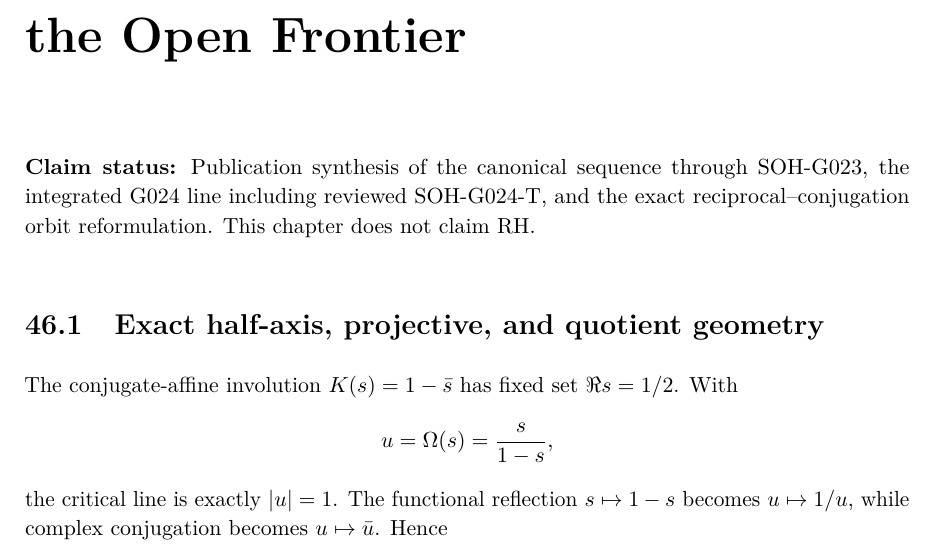
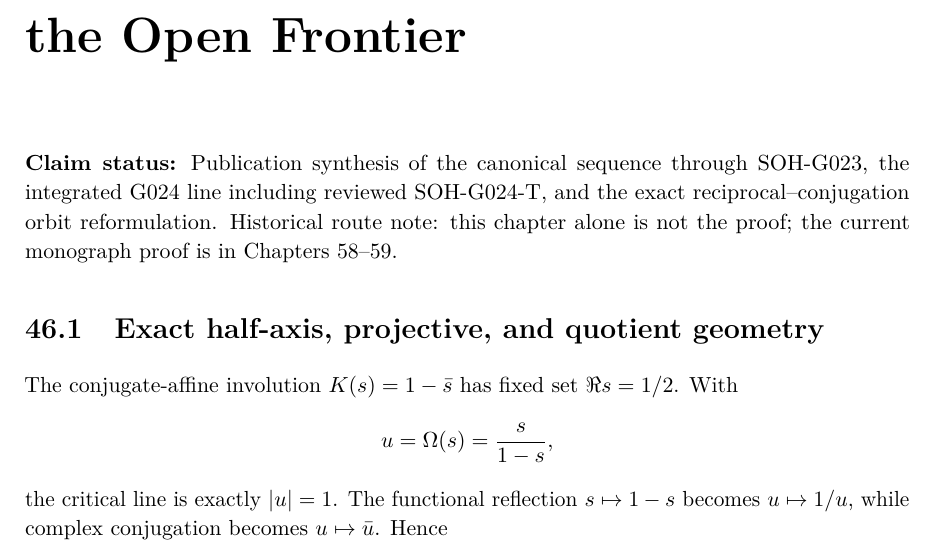
Before and after one commit to AdrianLipa90/secret-of-a-half, a LaTeX thesis (monograph/main.tex, which reads monograph/chapters/46_current_canon_and_open_frontier.tex): part of page 211 of 287, cut so that both start at the same text. Compiled offline with pdfLaTeX.

Commit message:
Mark route-local RH disclaimers as historical superseded status

```diff
--- a/monograph/chapters/46_current_canon_and_open_frontier.tex
+++ b/monograph/chapters/46_current_canon_and_open_frontier.tex
@@ -1,7 +1,7 @@
 \chapter{Current Canon, Closed Routes, and the Open Frontier}
 \label{chap:current-canon-final}
 
-\status{Publication synthesis of the canonical sequence through SOH-G023, the integrated G024 line including reviewed SOH-G024-T, and the exact reciprocal--conjugation orbit reformulation. This chapter does not claim RH.}
+\status{Publication synthesis of the canonical sequence through SOH-G023, the integrated G024 line including reviewed SOH-G024-T, and the exact reciprocal--conjugation orbit reformulation. Historical route note: this chapter alone is not the proof; the current monograph proof is in Chapters~58--59.}
 
 \section{Exact half-axis, projective, and quotient geometry}
 The conjugate-affine involution $K(s)=1-\bar s$ has fixed set $\Re s=1/2$. With
```
